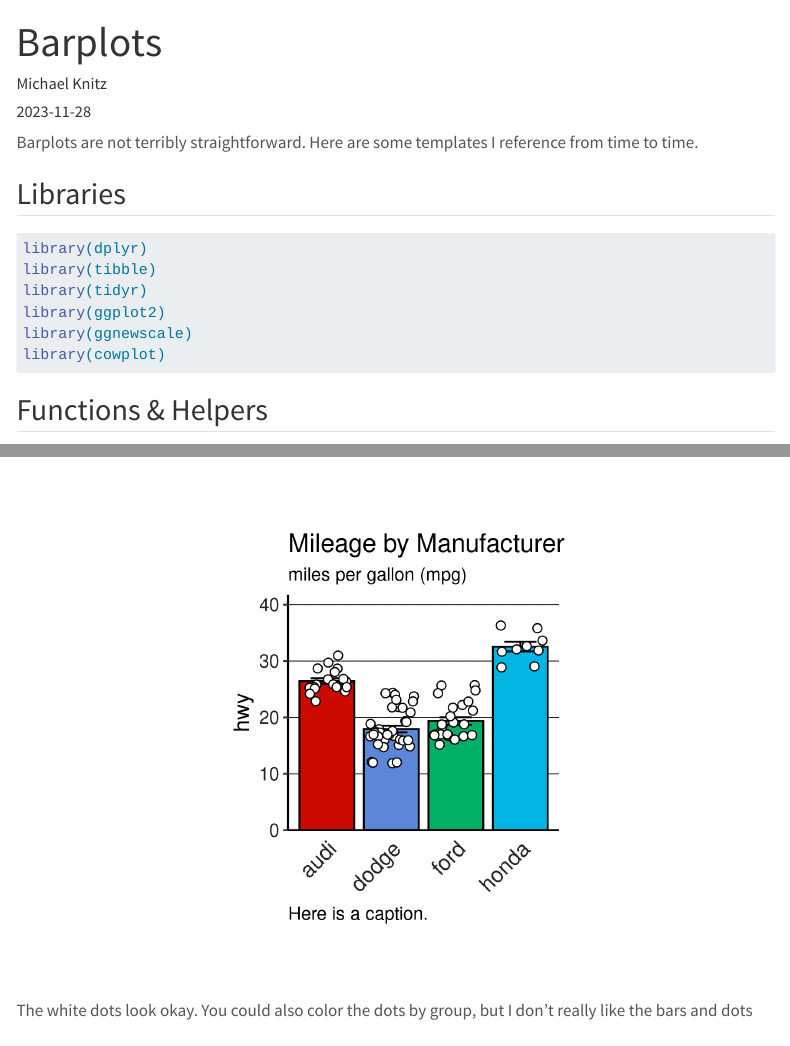
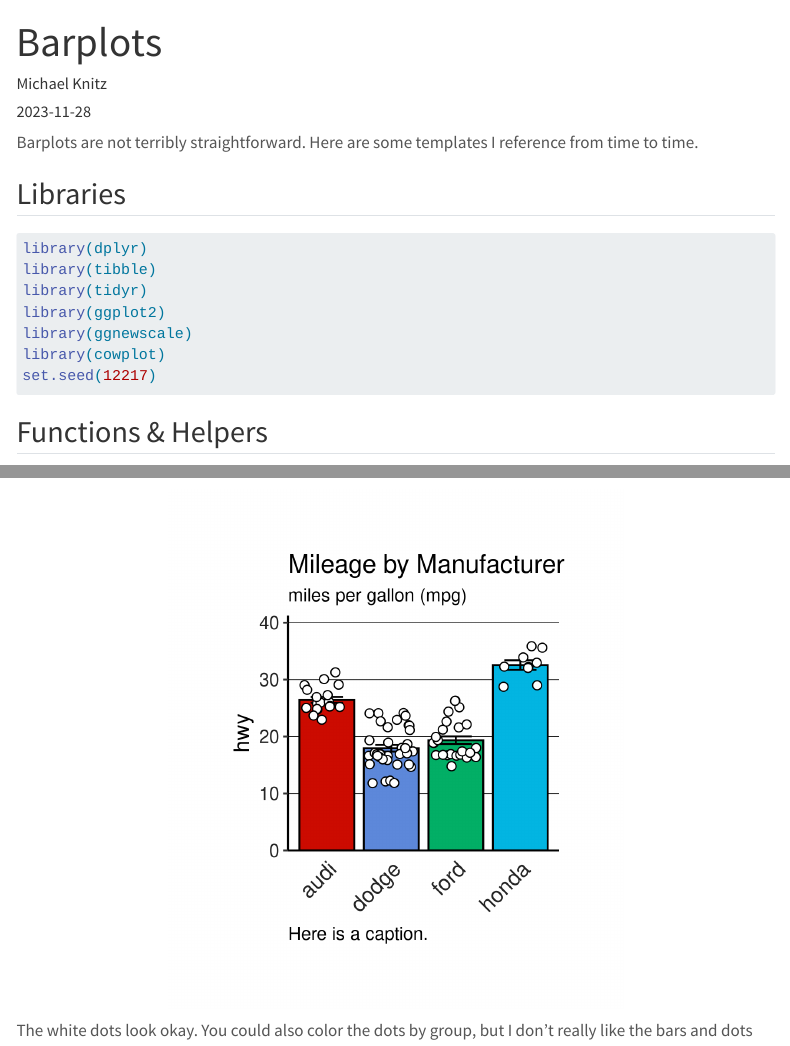
Before and after one commit to mikeknitz/mikeknitz.github.io, a Quarto document (Posts/2023-11-28_barplots/barplots.qmd): the page in a window 1100 px wide, from its top, and a second part further down, joined at a grey line. Rendered offline with R 4.5, knitr and Pandoc in place of Quarto, with nearby package versions; folded parts are opened; code that draws random numbers runs with fixed seeds of ours; some code elsewhere in the file could not run offline; menus at the side of the page are left out; long lines of code are wrapped.

Commit message:
Add a seed

````diff
--- a/Posts/2023-11-28_barplots/barplots.qmd
+++ b/Posts/2023-11-28_barplots/barplots.qmd
@@ -25,6 +25,7 @@ library(tidyr)
 library(ggplot2)
 library(ggnewscale)
 library(cowplot)
+set.seed(12217)
 ```
 
 ## Functions & Helpers
````
Also changed, not shown: docs/search.json, 5 other files.
